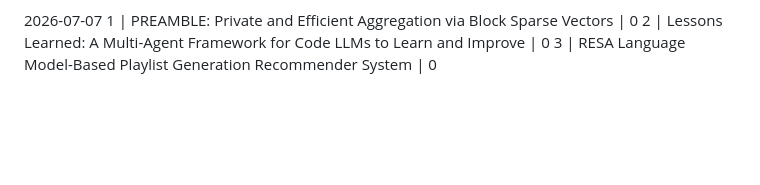
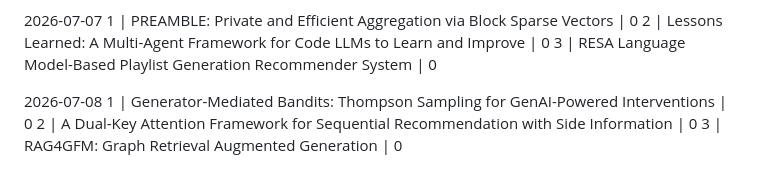
Before and after one commit to yanhann10/30_days_of_agentic_ai, a Markdown page: 03_mini_info_diet/reading_progress.md, the part around the change. GitHub-like rendering; blank space fills up the shorter version.

Commit message:
Daily picks: add today's selection

```diff
--- a/03_mini_info_diet/reading_progress.md
+++ b/03_mini_info_diet/reading_progress.md
@@ -1196,3 +1196,9 @@ Progress:  papers read (%)
 1 | PREAMBLE: Private and Efficient Aggregation via Block Sparse Vectors | 0
 2 | Lessons Learned: A Multi-Agent Framework for Code LLMs to Learn and Improve | 0
 3 | RESA Language Model-Based Playlist Generation Recommender System | 0
+
+
+2026-07-08
+1 | Generator-Mediated Bandits: Thompson Sampling for GenAI-Powered Interventions | 0
+2 | A Dual-Key Attention Framework for Sequential Recommendation with Side Information | 0
+3 | RAG4GFM: Graph Retrieval Augmented Generation | 0
```
